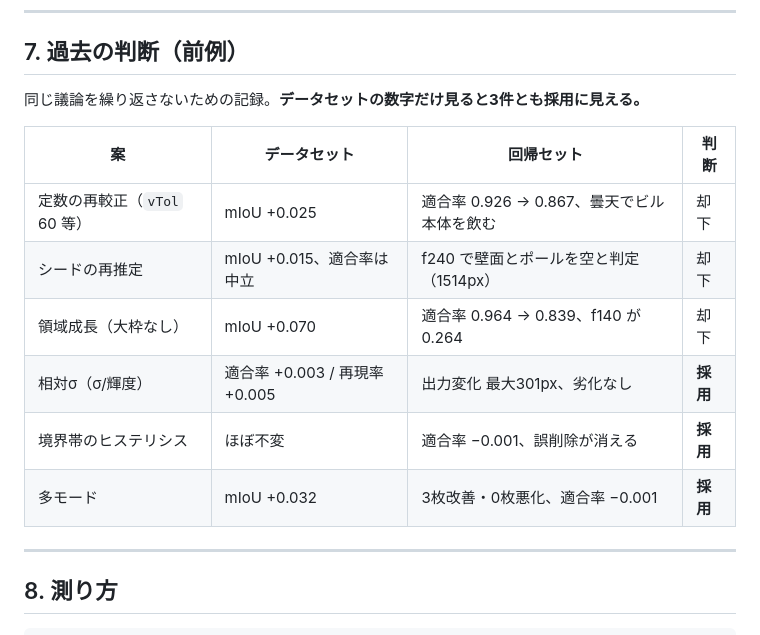
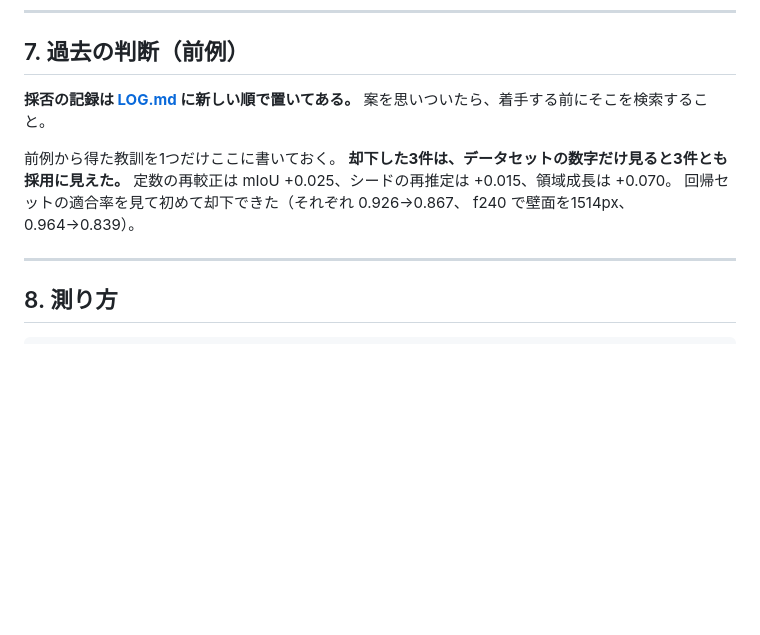
Before and after one commit to kisakutanaka/SkyMaskCV, a Markdown page: CRITERIA.md, the part around the change. Rendered like a GitHub page; blank space fills up the shorter version.

```diff
--- a/CRITERIA.md
+++ b/CRITERIA.md
@@ -101,16 +101,14 @@
 
 ## 7. 過去の判断（前例）
 
-同じ議論を繰り返さないための記録。**データセットの数字だけ見ると3件とも採用に見える。**
+**採否の記録は [LOG.md](LOG.md) に新しい順で置いてある。**
+案を思いついたら、着手する前にそこを検索すること。
 
-| 案 | データセット | 回帰セット | 判断 |
-|---|---|---|---|
-| 定数の再較正（`vTol` 60 等） | mIoU +0.025 | 適合率 0.926 → 0.867、曇天でビル本体を飲む | 却下 |
-| シードの再推定 | mIoU +0.015、適合率は中立 | f240 で壁面とポールを空と判定（1514px） | 却下 |
-| 領域成長（大枠なし） | mIoU +0.070 | 適合率 0.964 → 0.839、f140 が 0.264 | 却下 |
-| 相対σ（σ/輝度） | 適合率 +0.003 / 再現率 +0.005 | 出力変化 最大301px、劣化なし | **採用** |
-| 境界帯のヒステリシス | ほぼ不変 | 適合率 −0.001、誤削除が消える | **採用** |
-| 多モード | mIoU +0.032 | 3枚改善・0枚悪化、適合率 −0.001 | **採用** |
+前例から得た教訓を1つだけここに書いておく。
+**却下した3件は、データセットの数字だけ見ると3件とも採用に見えた。**
+定数の再較正は mIoU +0.025、シードの再推定は +0.015、領域成長は +0.070。
+回帰セットの適合率を見て初めて却下できた（それぞれ 0.926→0.867、
+f240 で壁面を1514px、0.964→0.839）。
 
 ---
 
```
Also changed, not shown: LOG.md (added, +157 -0 lines), README.md (+6 -11 lines).
